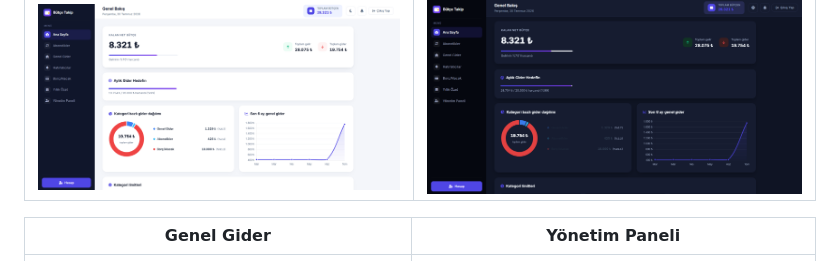
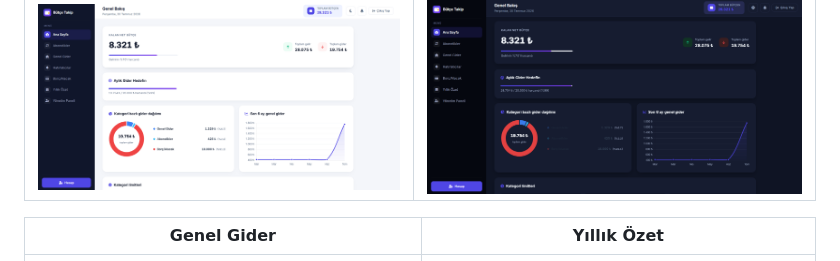
Before and after one commit to Ahmetcnylmz/butce-takip-sistemi, a Markdown page: README.md, the part around the change. Drawn GitHub-style.

```diff
--- a/README.md
+++ b/README.md
@@ -16,7 +16,7 @@ Gelir, gider, abonelik, hatırlatıcı ve borç/alacaklarını tek bir yerden ta
 |---|---|
 | ![Genel Bakış](screenshot/anasayfa.png) | ![Karanlık Mod](screenshot/darkmode.png) |
 
-| Genel Gider | Yönetim Paneli |
+| Genel Gider | Yıllık Özet |
 |---|---|
 | ![Genel Gider](screenshot/genelgider.png) | ![Yıllık Özet](screenshot/yilliközet.png) |
 
```
